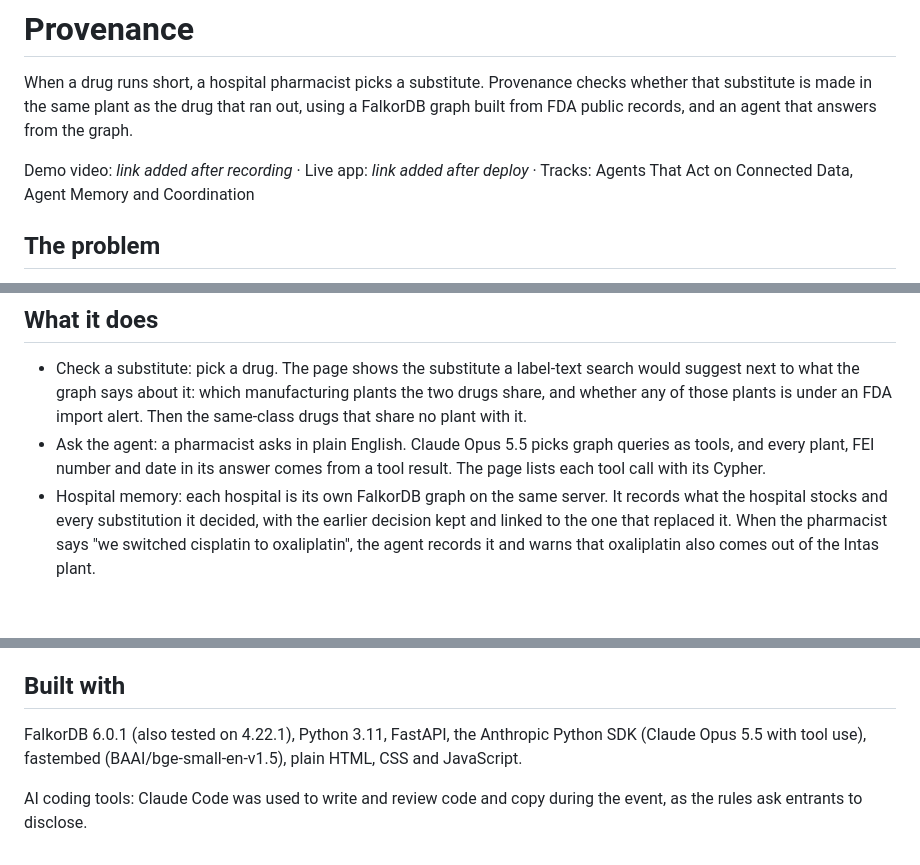
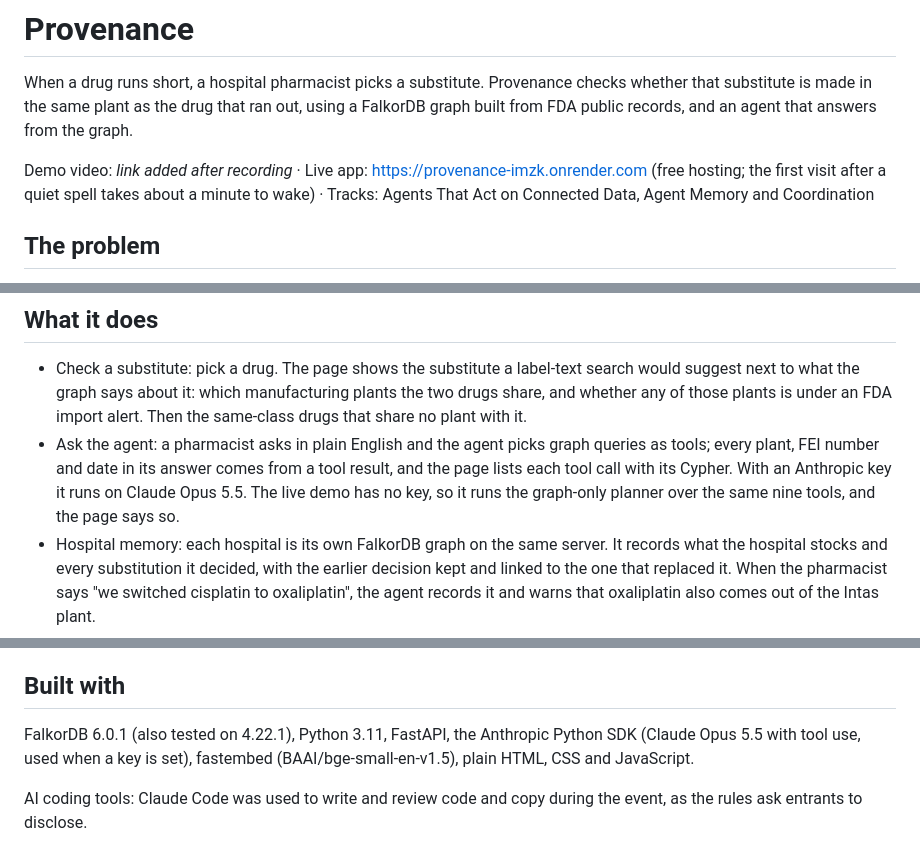
Before and after one commit to tanayvasishtha/provenance, a Markdown page: README.md, 3 parts joined by grey strips. Drawn GitHub-style; blank space fills up the shorter version.

Commit message:
Put the live URL in the README and describe the agent modes accurately

```diff
--- a/README.md
+++ b/README.md
@@ -2,7 +2,7 @@
 
 When a drug runs short, a hospital pharmacist picks a substitute. Provenance checks whether that substitute is made in the same plant as the drug that ran out, using a FalkorDB graph built from FDA public records, and an agent that answers from the graph.
 
-Demo video: _link added after recording_ · Live app: _link added after deploy_ · Tracks: Agents That Act on Connected Data, Agent Memory and Coordination
+Demo video: _link added after recording_ · Live app: https://provenance-imzk.onrender.com (free hosting; the first visit after a quiet spell takes about a minute to wake) · Tracks: Agents That Act on Connected Data, Agent Memory and Coordination
 
 ## The problem
 
@@ -15,7 +15,7 @@ That failure repeats. ASHP counted 227 active US drug shortages in Q2 2026, and
 ## What it does
 
 - Check a substitute: pick a drug. The page shows the substitute a label-text search would suggest next to what the graph says about it: which manufacturing plants the two drugs share, and whether any of those plants is under an FDA import alert. Then the same-class drugs that share no plant with it.
-- Ask the agent: a pharmacist asks in plain English. Claude Opus 5.5 picks graph queries as tools, and every plant, FEI number and date in its answer comes from a tool result. The page lists each tool call with its Cypher.
+- Ask the agent: a pharmacist asks in plain English and the agent picks graph queries as tools; every plant, FEI number and date in its answer comes from a tool result, and the page lists each tool call with its Cypher. With an Anthropic key it runs on Claude Opus 5.5. The live demo has no key, so it runs the graph-only planner over the same nine tools, and the page says so.
 - Hospital memory: each hospital is its own FalkorDB graph on the same server. It records what the hospital stocks and every substitution it decided, with the earlier decision kept and linked to the one that replaced it. When the pharmacist says "we switched cisplatin to oxaliplatin", the agent records it and warns that oxaliplatin also comes out of the Intas plant.
 - If a plant stops: pick a plant. The page lists every drug that depends on it, and reads the same event through each hospital's memory graph. One FDA action on the Intas plant hits three stocked drugs at the oncology centre, dexmedetomidine at the surgical hospital, and furosemide at the children's hospital.
 - Where the risk sits: plants ranked by how much of today's shortage drugs they carry.
@@ -179,6 +179,6 @@ Snapshot taken 16 October 2026. Incident figures: KFF Health News and FiercePhar
 
 ## Built with
 
-FalkorDB 6.0.1 (also tested on 4.22.1), Python 3.11, FastAPI, the Anthropic Python SDK (Claude Opus 5.5 with tool use), fastembed (BAAI/bge-small-en-v1.5), plain HTML, CSS and JavaScript.
+FalkorDB 6.0.1 (also tested on 4.22.1), Python 3.11, FastAPI, the Anthropic Python SDK (Claude Opus 5.5 with tool use, used when a key is set), fastembed (BAAI/bge-small-en-v1.5), plain HTML, CSS and JavaScript.
 
 AI coding tools: Claude Code was used to write and review code and copy during the event, as the rules ask entrants to disclose.
```
